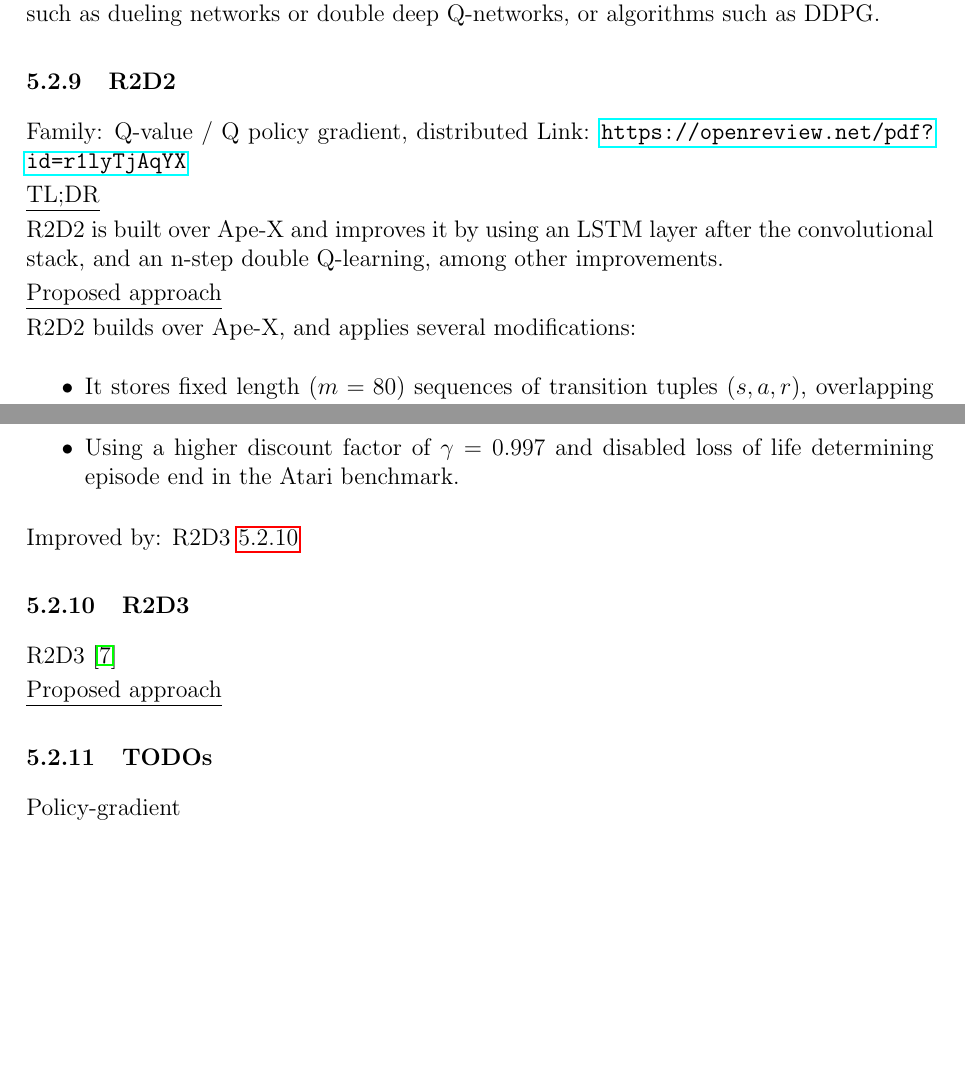
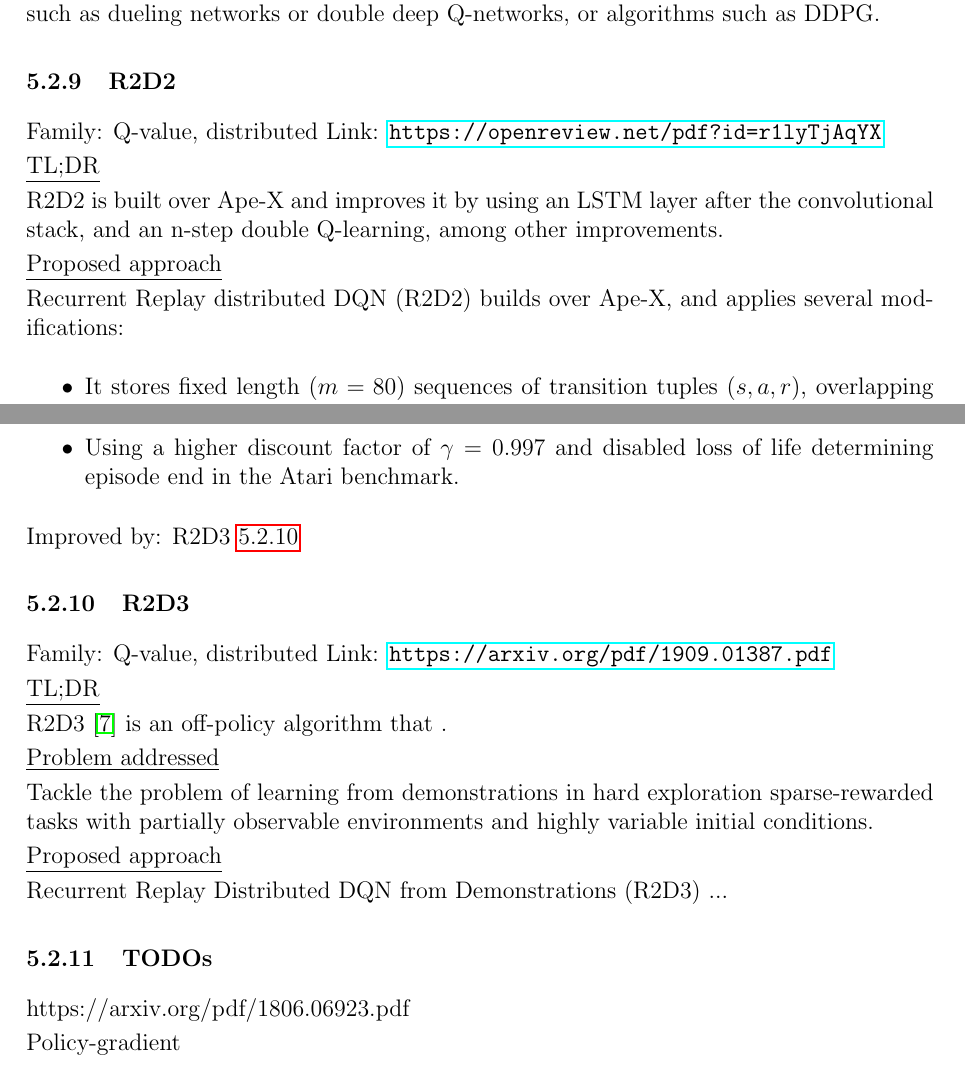
Before and after one commit to jbarsce/StudyNotes, a LaTeX document (study_notes.tex): two parts of pages 12 and 13 of 15, joined at a grey line, cut so that both start at the same text, the shorter picture padded with empty space. Compiled offline with pdfLaTeX.

Commit message:
small update

```diff
--- a/study_notes.tex
+++ b/study_notes.tex
@@ -407,7 +407,7 @@ As the method is off-policy, it can use algorithms such as DQN and its improveme
 \subsubsection{R2D2}
 \label{R2D2}
 
-Family: Q-value / Q policy gradient, distributed
+Family: Q-value, distributed
 Link: \url{https://openreview.net/pdf?id=r1lyTjAqYX}
 
 \underline{TL;DR}
@@ -416,7 +416,7 @@ R2D2 is built over Ape-X and improves it by using an LSTM layer after the convol
 
 \underline{Proposed approach}
 
-R2D2 builds over Ape-X, and applies several modifications:
+Recurrent Replay distributed DQN (R2D2) builds over Ape-X, and applies several modifications:
 
 \begin{itemize}
   \item It stores fixed length ($m=80$) sequences of transition tuples $(s,a,r)$, overlapping each of the adjacent sequences by 40 time-steps, and not crossing episode boundaries.
@@ -432,13 +432,25 @@ Improved by: R2D3 \ref{R2D3}
 \subsubsection{R2D3}
 \label{R2D3}
 
-R2D3 \cite{paine_making_2019}
+Family: Q-value, distributed
+Link: \url{https://arxiv.org/pdf/1909.01387.pdf}
+
+\underline{TL;DR}
+
+R2D3 \cite{paine_making_2019} is an off-policy algorithm that .
+
+\underline{Problem addressed}
+
+Tackle the problem of learning from demonstrations in hard exploration sparse-rewarded tasks with partially observable environments and highly variable initial conditions.
 
 \underline{Proposed approach}
 
+Recurrent Replay Distributed DQN from Demonstrations (R2D3) ...
 
 
 \subsubsection{TODOs}
+
+https://arxiv.org/pdf/1806.06923.pdf
 
 Policy-gradient
 
```
Also changed, not shown: study_notes.tex (1 more changed lines).
